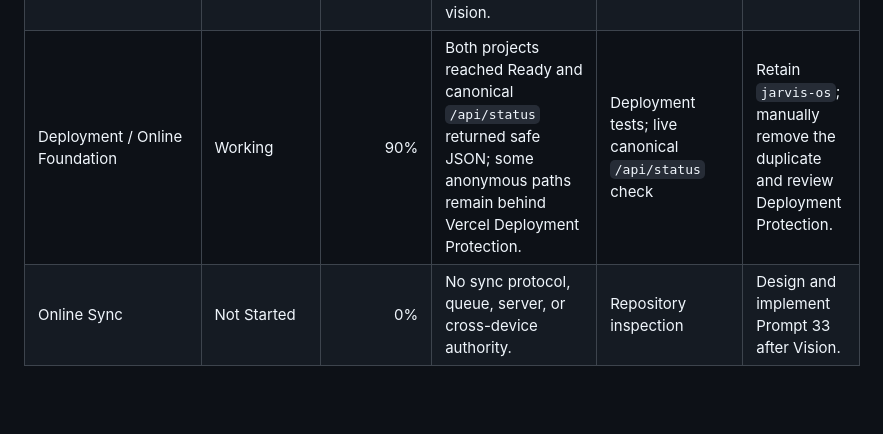
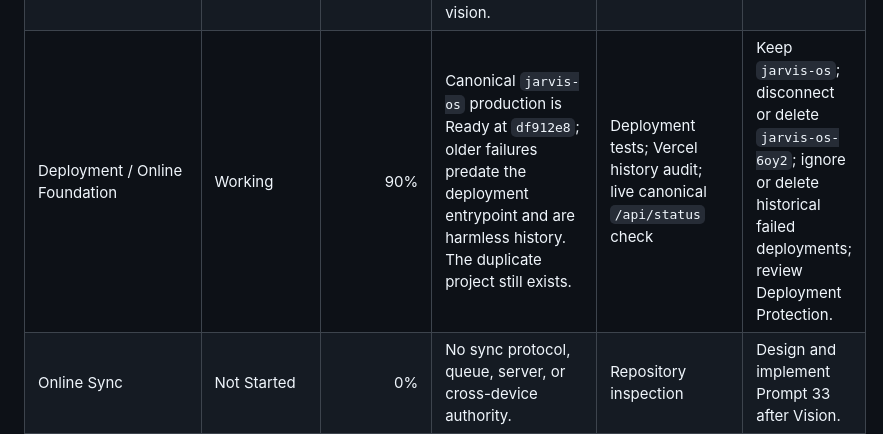
Before and after one commit to yeshwanthpullur/JarvisOS, a Markdown page: docs/PROJECT_HEALTH.md, the part around the change. GitHub-like rendering; blank space fills up the shorter version.

```diff
--- a/docs/PROJECT_HEALTH.md
+++ b/docs/PROJECT_HEALTH.md
@@ -18,7 +18,7 @@ Status values are evidence-based: **Working**, **Partial**, **Experimental**, **
 | Memory | Partial | 70% | Local authoritative memory/retrieval foundations exist; retention automation is incomplete. | Memory and retrieval tests | Implement policy-driven compaction and archive review. |
 | Web Interface | Experimental | 55% | Loopback interface works and is tested, but responsiveness may feel laggy. | `python main.py --ui`; browser checks | Keep optional until a separate stabilization milestone. |
 | Vision | Partial | 55% | Safe image validation, metadata, CLI commands, local-only policy, and provider routing exist; no installed model advertises vision. | `vision status`; focused vision tests | Install and verify a local vision-capable Ollama model. |
-| Deployment / Online Foundation | Working | 90% | Both projects reached Ready and canonical `/api/status` returned safe JSON; some anonymous paths remain behind Vercel Deployment Protection. | Deployment tests; live canonical `/api/status` check | Retain `jarvis-os`; manually remove the duplicate and review Deployment Protection. |
+| Deployment / Online Foundation | Working | 90% | Canonical `jarvis-os` production is Ready at `df912e8`; older failures predate the deployment entrypoint and are harmless history. The duplicate project still exists. | Deployment tests; Vercel history audit; live canonical `/api/status` check | Keep `jarvis-os`; disconnect or delete `jarvis-os-6oy2`; ignore or delete historical failed deployments; review Deployment Protection. |
 | Online Sync | Not Started | 0% | No sync protocol, queue, server, or cross-device authority. | Repository inspection | Design and implement Prompt 33 after Vision. |
 | Web Automation | Not Started | 0% | No governed browser action implementation. | Repository inspection | Implement only after vision and permission foundations. |
 | Mobile Automation | Not Started | 0% | No mobile bridge or device-control implementation. | Repository inspection | Define narrow mobile trust boundary first. |
```
Also changed, not shown: docs/CURRENT_STATUS.md (+2 -1 lines).
